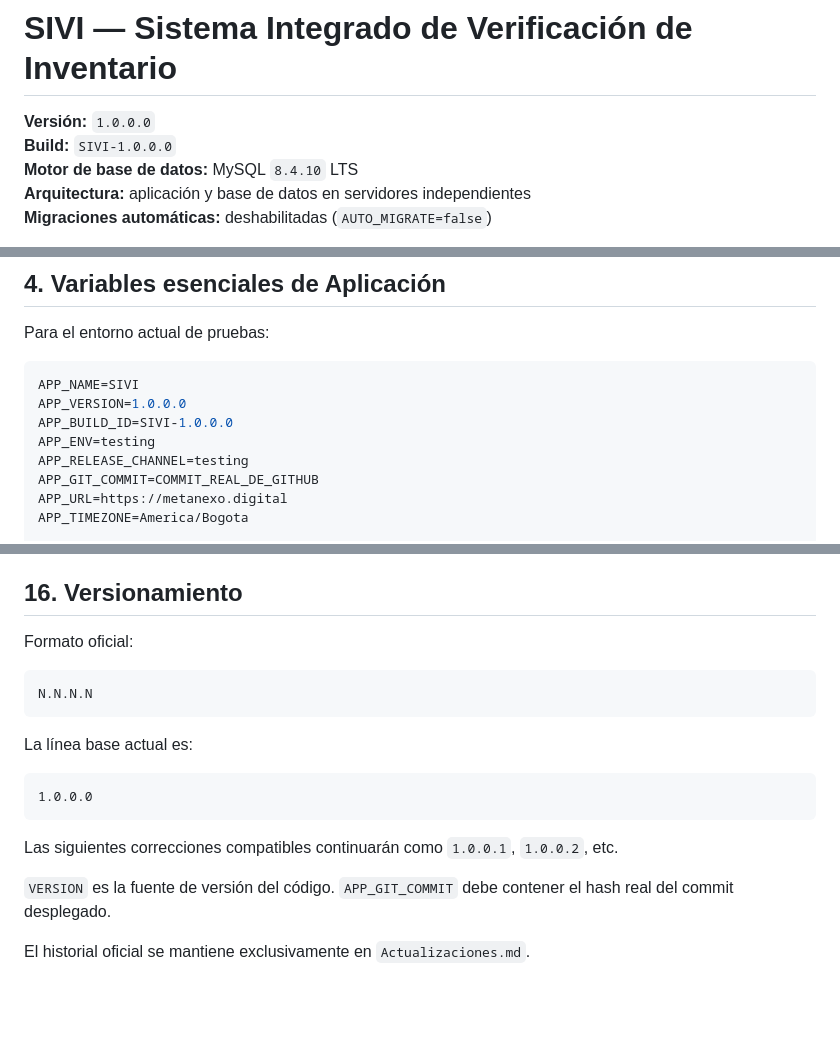
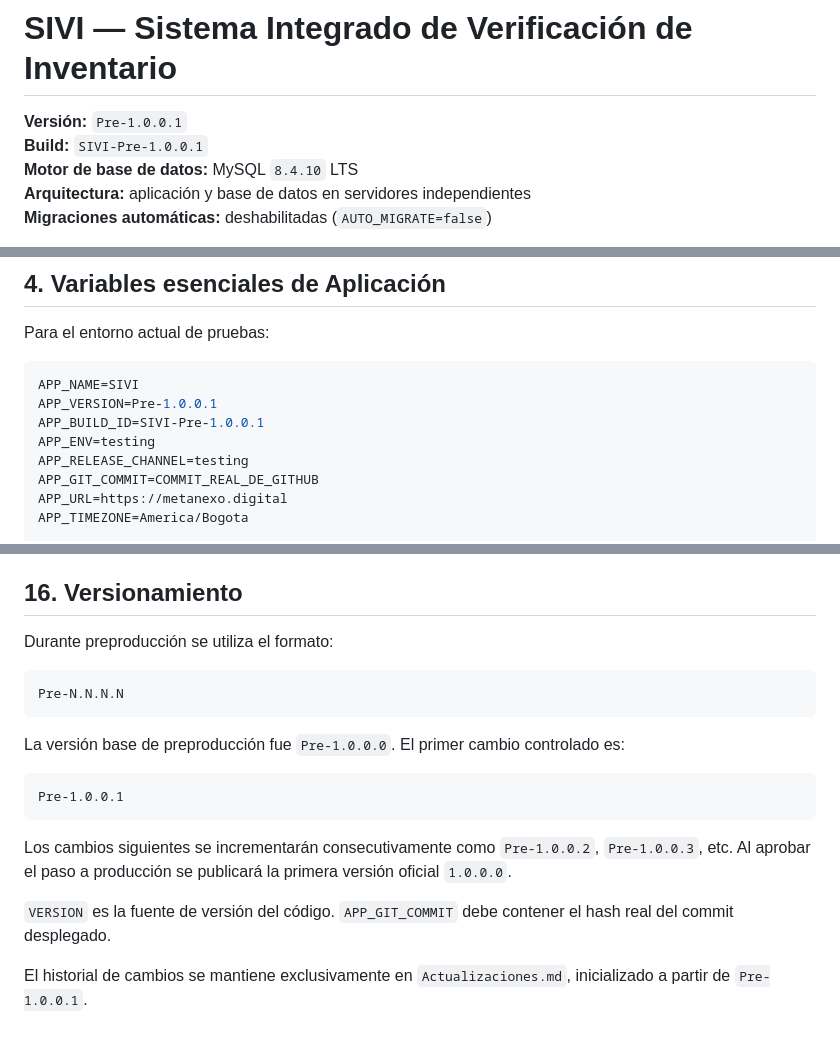
Before and after one commit to metanexodigital-dev/SIVI, a Markdown page: README.md, 3 parts joined by grey strips. GitHub-like rendering; blank space fills up the shorter version.

Commit message:
Documentar versión Pre-1.0.0.1 en README

````diff
--- a/README.md
+++ b/README.md
@@ -1,7 +1,7 @@
 # SIVI — Sistema Integrado de Verificación de Inventario
 
-**Versión:** `1.0.0.0`
-**Build:** `SIVI-1.0.0.0`
+**Versión:** `Pre-1.0.0.1`
+**Build:** `SIVI-Pre-1.0.0.1`
 **Motor de base de datos:** MySQL `8.4.10` LTS
 **Arquitectura:** aplicación y base de datos en servidores independientes
 **Migraciones automáticas:** deshabilitadas (`AUTO_MIGRATE=false`)
@@ -101,8 +101,8 @@ Para el entorno actual de pruebas:
 
 ```env
 APP_NAME=SIVI
-APP_VERSION=1.0.0.0
-APP_BUILD_ID=SIVI-1.0.0.0
+APP_VERSION=Pre-1.0.0.1
+APP_BUILD_ID=SIVI-Pre-1.0.0.1
 APP_ENV=testing
 APP_RELEASE_CHANNEL=testing
 APP_GIT_COMMIT=COMMIT_REAL_DE_GITHUB
@@ -399,20 +399,20 @@ El servicio de respaldo utiliza el usuario MySQL independiente `sivi_backup` y c
 
 ## 16. Versionamiento
 
-Formato oficial:
+Durante preproducción se utiliza el formato:
 
 ```text
-N.N.N.N
+Pre-N.N.N.N
 ```
 
-La línea base actual es:
+La versión base de preproducción fue `Pre-1.0.0.0`. El primer cambio controlado es:
 
 ```text
-1.0.0.0
+Pre-1.0.0.1
 ```
 
-Las siguientes correcciones compatibles continuarán como `1.0.0.1`, `1.0.0.2`, etc.
+Los cambios siguientes se incrementarán consecutivamente como `Pre-1.0.0.2`, `Pre-1.0.0.3`, etc. Al aprobar el paso a producción se publicará la primera versión oficial `1.0.0.0`.
 
 `VERSION` es la fuente de versión del código. `APP_GIT_COMMIT` debe contener el hash real del commit desplegado.
 
-El historial oficial se mantiene exclusivamente en `Actualizaciones.md`.
+El historial de cambios se mantiene exclusivamente en `Actualizaciones.md`, inicializado a partir de `Pre-1.0.0.1`.
````
Also changed, not shown: other parts of README.md (+3 -3 lines).
